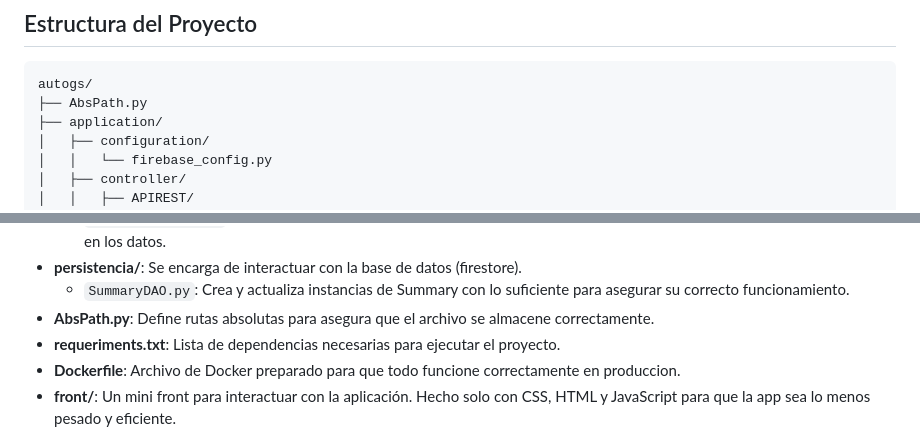
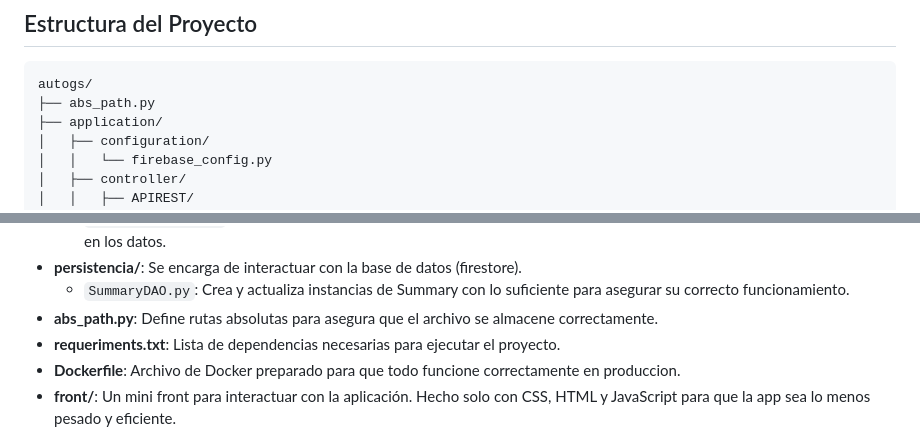
Before and after one commit to MateoGiuffra/autogs, a Markdown page: README.md, 2 parts joined by grey strips. Drawn GitHub-style.

````diff
--- a/README.md
+++ b/README.md
@@ -16,7 +16,7 @@ Este proyecto es una combinación de automatización de tareas y una API REST qu
 ## Estructura del Proyecto
 ```
 autogs/
-├── AbsPath.py
+├── abs_path.py
 ├── application/
 │   ├── configuration/
 │   │   └── firebase_config.py
@@ -74,7 +74,7 @@ autogs/
   - `SummaryService.py`: Interviene como intermediario entre el negocio y la persistencia de datos para asegurar consistencia en los datos.
 - **persistencia/**: Se encarga de interactuar con la base de datos (firestore).
   - `SummaryDAO.py`: Crea y actualiza instancias de Summary con lo suficiente para asegurar su correcto funcionamiento.
-- **AbsPath.py**: Define rutas absolutas para asegura que el archivo se almacene correctamente.
+- **abs_path.py**: Define rutas absolutas para asegura que el archivo se almacene correctamente.
 - **requeriments.txt**: Lista de dependencias necesarias para ejecutar el proyecto.
 - **Dockerfile**: Archivo de Docker preparado para que todo funcione correctamente en produccion.
 - **front/**: Un mini front para interactuar con la aplicación. Hecho solo con CSS, HTML y JavaScript para que la app sea lo menos pesado y eficiente.
````
